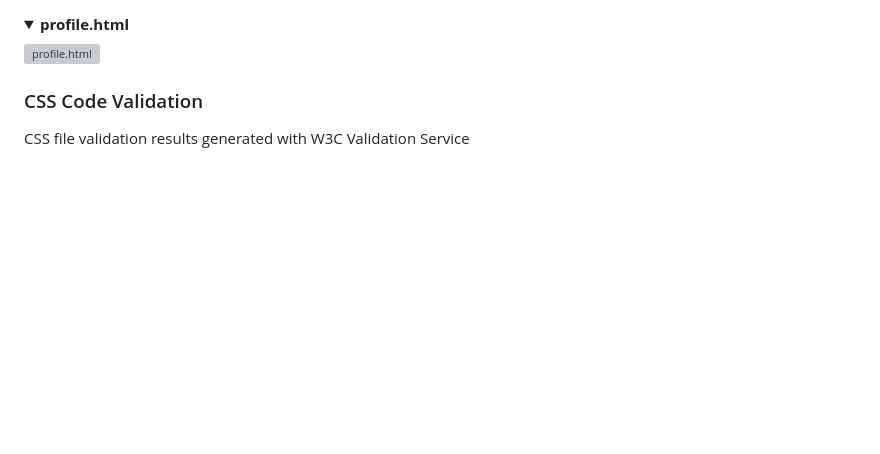
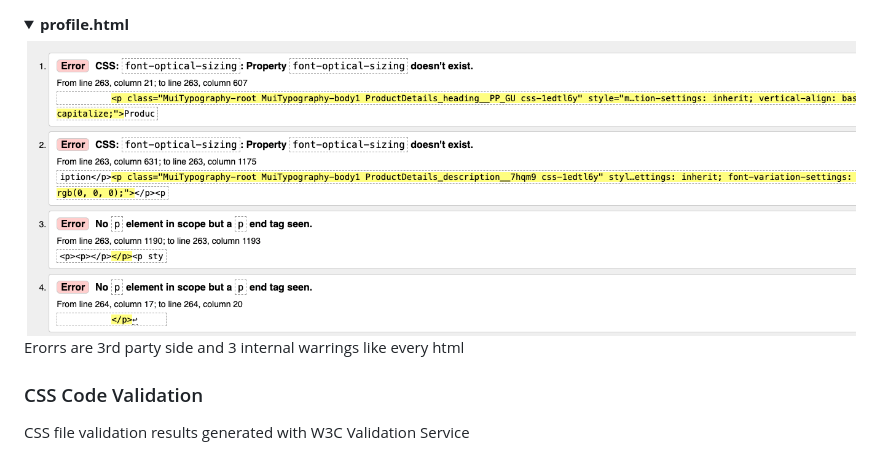
Before and after one commit to Nikkeljohn/filpcart, a Markdown page: README.md, the part around the change printed below. GitHub-like rendering; pictures changed too: images/blog2.png (added); folded sections open; blank space fills up the shorter version; grey boxes are pictures that could not be loaded.

```diff
--- a/README.md
+++ b/README.md
@@ -569,7 +570,9 @@ The W3C Markup Validation Service was used to validate the HTML of the website.
 <details>
 <summary> <strong>profile.html</strong></summary>
 
-![profile.html](/images/html/3.png)
+![profile.html](/images/blog2.png)
+Erorrs are 3rd party side
+and 3 internal warrings like every html
 
 </details>
 
```
Also changed, not shown: other parts of README.md (+1 -0 lines).
